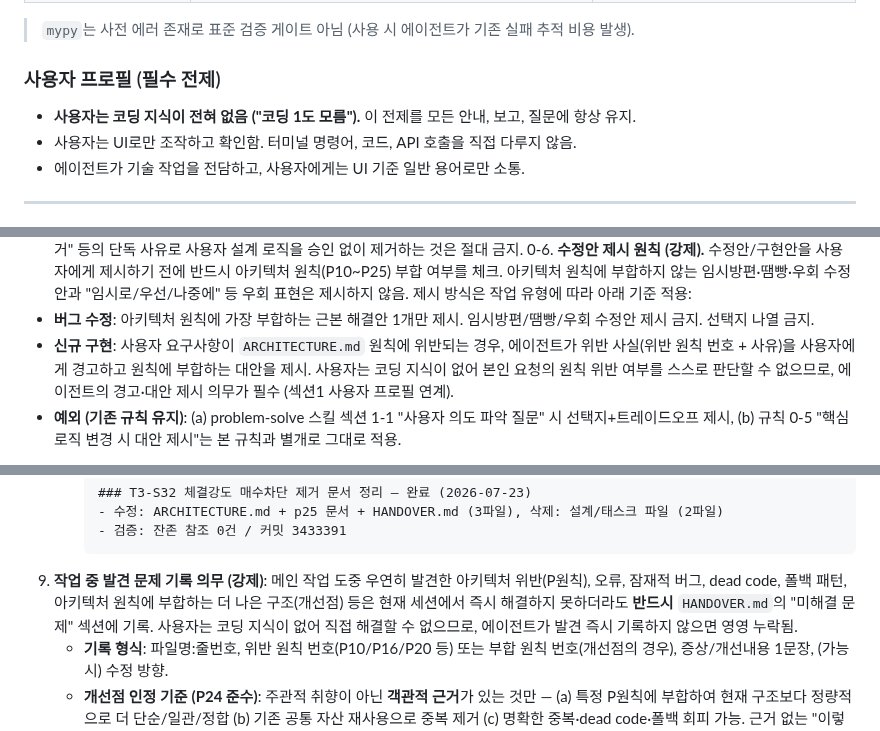
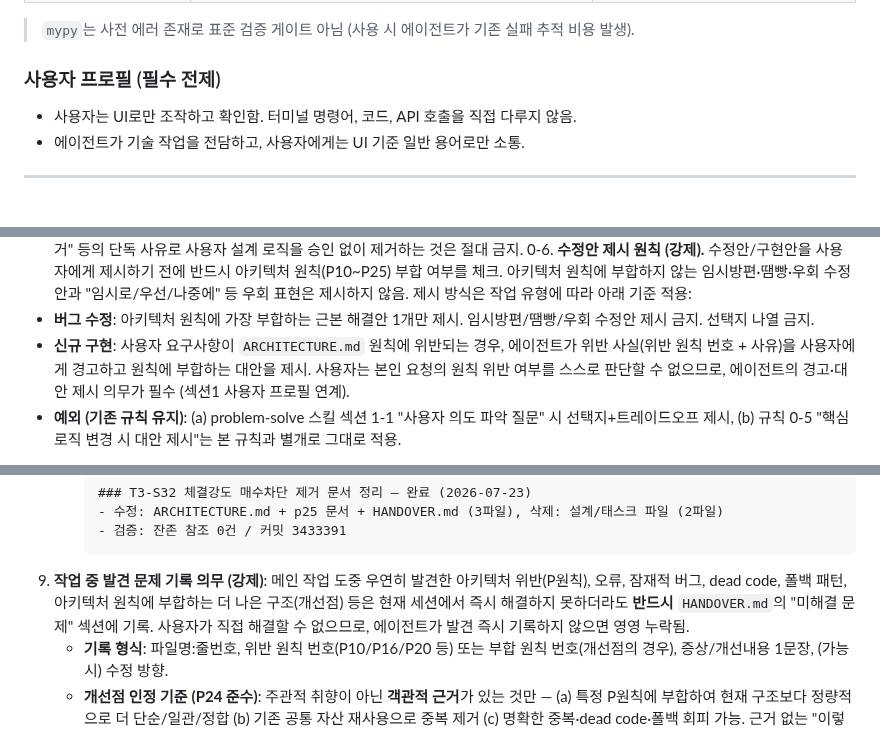
Before and after one commit to sungjk0706/SectorFlow, a Markdown page: AGENTS.md, 3 parts joined by grey strips. Rendered like a GitHub page.

````diff
--- a/AGENTS.md
+++ b/AGENTS.md
@@ -54,7 +54,6 @@ SectorFlow is a local real-time stock auto-trading web app for one person.
 
 ### 사용자 프로필 (필수 전제)
 
-- **사용자는 코딩 지식이 전혀 없음 ("코딩 1도 모름").** 이 전제를 모든 안내, 보고, 질문에 항상 유지.
 - 사용자는 UI로만 조작하고 확인함. 터미널 명령어, 코드, API 호출을 직접 다루지 않음.
 - 에이전트가 기술 작업을 전담하고, 사용자에게는 UI 기준 일반 용어로만 소통.
 
@@ -221,7 +222,7 @@ SectorFlow is a local real-time stock auto-trading web app for one person.
    - **승인 없이 진행 금지**: 사유/영향/대안 보고 후 사용자 명시적 승인(규칙 0 승인 트리거)이 있어야만 수정. "dead code로 판단되어 제거" 등의 단독 사유로 사용자 설계 로직을 승인 없이 제거하는 것은 절대 금지.
 0-6. **수정안 제시 원칙 (강제).** 수정안/구현안을 사용자에게 제시하기 전에 반드시 아키텍처 원칙(P10~P25) 부합 여부를 체크. 아키텍처 원칙에 부합하지 않는 임시방편·땜빵·우회 수정안과 "임시로/우선/나중에" 등 우회 표현은 제시하지 않음. 제시 방식은 작업 유형에 따라 아래 기준 적용:
    - **버그 수정**: 아키텍처 원칙에 가장 부합하는 근본 해결안 1개만 제시. 임시방편/땜빵/우회 수정안 제시 금지. 선택지 나열 금지.
-   - **신규 구현**: 사용자 요구사항이 `ARCHITECTURE.md` 원칙에 위반되는 경우, 에이전트가 위반 사실(위반 원칙 번호 + 사유)을 사용자에게 경고하고 원칙에 부합하는 대안을 제시. 사용자는 코딩 지식이 없어 본인 요청의 원칙 위반 여부를 스스로 판단할 수 없으므로, 에이전트의 경고·대안 제시 의무가 필수 (섹션1 사용자 프로필 연계).
+   - **신규 구현**: 사용자 요구사항이 `ARCHITECTURE.md` 원칙에 위반되는 경우, 에이전트가 위반 사실(위반 원칙 번호 + 사유)을 사용자에게 경고하고 원칙에 부합하는 대안을 제시. 사용자는 본인 요청의 원칙 위반 여부를 스스로 판단할 수 없으므로, 에이전트의 경고·대안 제시 의무가 필수 (섹션1 사용자 프로필 연계).
    - **예외 (기존 규칙 유지)**: (a) problem-solve 스킬 섹션 1-1 "사용자 의도 파악 질문" 시 선택지+트레이드오프 제시, (b) 규칙 0-5 "핵심 로직 변경 시 대안 제시"는 본 규칙과 별개로 그대로 적용.
 
 0-6-1. **아키텍처 원칙 위반 발견/발생 시 즉시 중단 + 사용자 보고 (강제).** 작성 중이거나 기존 코드에서 P10~P25 위반을 발견한 경우, 즉시 작업을 중단하고 사용자에게 보고(위반 원칙 번호 + 사유 + 영향 범위) 후 승인 대기. "임시로/우선/나중에" 금지는 0-6 수정안 제시 원칙에 이미 포함되므로 본 항목은 '발견 시 행동'만 명시 (P24 중복 회피). 단, 사용자가 위반 영향을 이해하고도 명시적으로 감수를 결정한 경우 그 결정을 존중 (P21 사용자 투명성 + 사용자 최종 결정권).
@@ -481,7 +492,7 @@ SectorFlow is a local real-time stock auto-trading web app for one person.
       - 수정: ARCHITECTURE.md + p25 문서 + HANDOVER.md (3파일), 삭제: 설계/태스크 파일 (2파일)
       - 검증: 잔존 참조 0건 / 커밋 3433391
       ```
-9. **작업 중 발견 문제 기록 의무 (강제)**: 메인 작업 도중 우연히 발견한 아키텍처 위반(P원칙), 오류, 잠재적 버그, dead code, 폴백 패턴, 아키텍처 원칙에 부합하는 더 나은 구조(개선점) 등은 현재 세션에서 즉시 해결하지 못하더라도 **반드시** `HANDOVER.md`의 "미해결 문제" 섹션에 기록. 사용자는 코딩 지식이 없어 직접 해결할 수 없으므로, 에이전트가 발견 즉시 기록하지 않으면 영영 누락됨.
+9. **작업 중 발견 문제 기록 의무 (강제)**: 메인 작업 도중 우연히 발견한 아키텍처 위반(P원칙), 오류, 잠재적 버그, dead code, 폴백 패턴, 아키텍처 원칙에 부합하는 더 나은 구조(개선점) 등은 현재 세션에서 즉시 해결하지 못하더라도 **반드시** `HANDOVER.md`의 "미해결 문제" 섹션에 기록. 사용자가 직접 해결할 수 없으므로, 에이전트가 발견 즉시 기록하지 않으면 영영 누락됨.
    - **기록 형식**: 파일명:줄번호, 위반 원칙 번호(P10/P16/P20 등) 또는 부합 원칙 번호(개선점의 경우), 증상/개선내용 1문장, (가능시) 수정 방향.
    - **개선점 인정 기준 (P24 준수)**: 주관적 취향이 아닌 **객관적 근거**가 있는 것만 — (a) 특정 P원칙에 부합하여 현재 구조보다 정량적으로 더 단순/일관/정합 (b) 기존 공통 자산 재사용으로 중복 제거 (c) 명확한 중복·dead code·폴백 회피 가능. 근거 없는 "이렇게 하면 더 좋을 것 같음"은 기록 대상 아님.
    - **중복 회피**: 이미 "미해결 문제"에 등록된 항목은 중복 기록하지 않고, 새 정보가 있으면 기존 항목에 갱신.
````
Also changed, not shown: other parts of AGENTS.md (+23 -11 lines).
